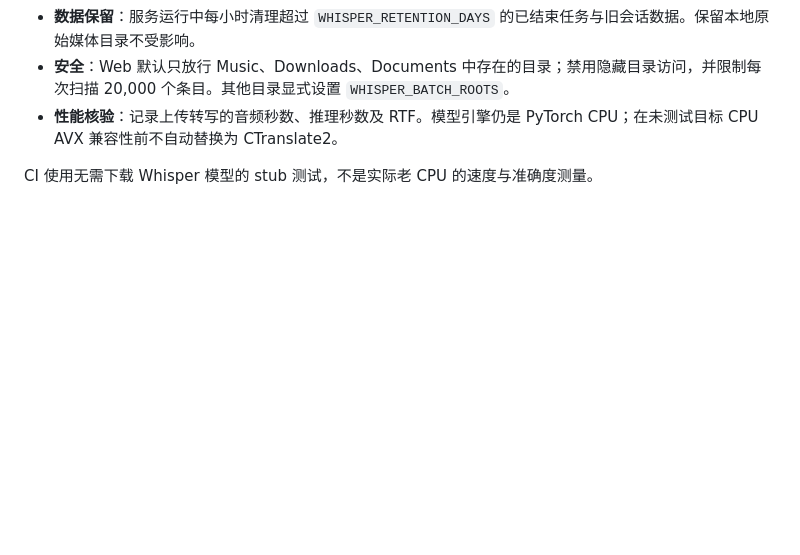
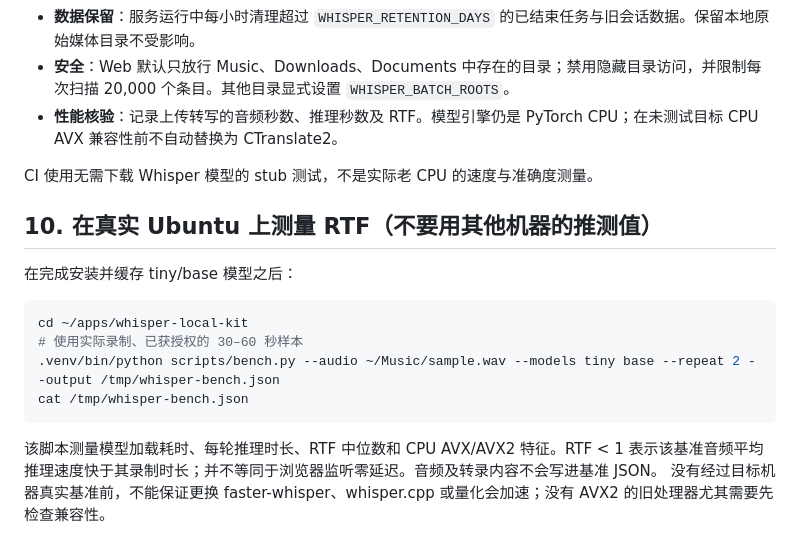
Before and after one commit to 1998x-stack/whisper-local-kit, a Markdown page: docs/DEPLOY_UBUNTU.md, the part around the change. Drawn GitHub-style; blank space fills up the shorter version.

Commit message:
chore: lock Whisper version and document measurable RTF test workflow

````diff
--- a/docs/DEPLOY_UBUNTU.md
+++ b/docs/DEPLOY_UBUNTU.md
@@ -144,3 +144,17 @@ systemctl --user start whisper-local.service
 - **性能核验**：记录上传转写的音频秒数、推理秒数及 RTF。模型引擎仍是 PyTorch CPU；在未测试目标 CPU AVX 兼容性前不自动替换为 CTranslate2。
 
 CI 使用无需下载 Whisper 模型的 stub 测试，不是实际老 CPU 的速度与准确度测量。
+
+## 10. 在真实 Ubuntu 上测量 RTF（不要用其他机器的推测值）
+
+在完成安装并缓存 tiny/base 模型之后：
+
+```bash
+cd ~/apps/whisper-local-kit
+# 使用实际录制、已获授权的 30–60 秒样本
+.venv/bin/python scripts/bench.py --audio ~/Music/sample.wav --models tiny base --repeat 2 --output /tmp/whisper-bench.json
+cat /tmp/whisper-bench.json
+```
+
+该脚本测量模型加载耗时、每轮推理时长、RTF 中位数和 CPU AVX/AVX2 特征。RTF < 1 表示该基准音频平均推理速度快于其录制时长；并不等同于浏览器监听零延迟。音频及转录内容不会写进基准 JSON。
+没有经过目标机器真实基准前，不能保证更换 faster-whisper、whisper.cpp 或量化会加速；没有 AVX2 的旧处理器尤其需要先检查兼容性。
````
